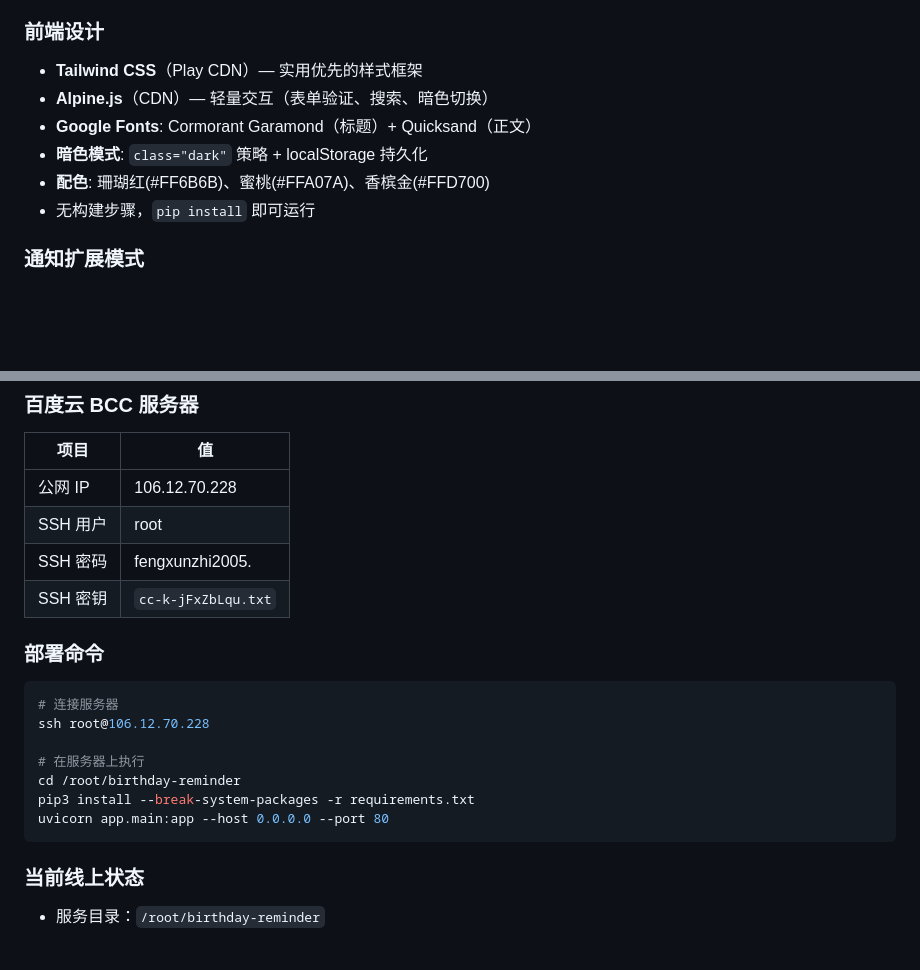
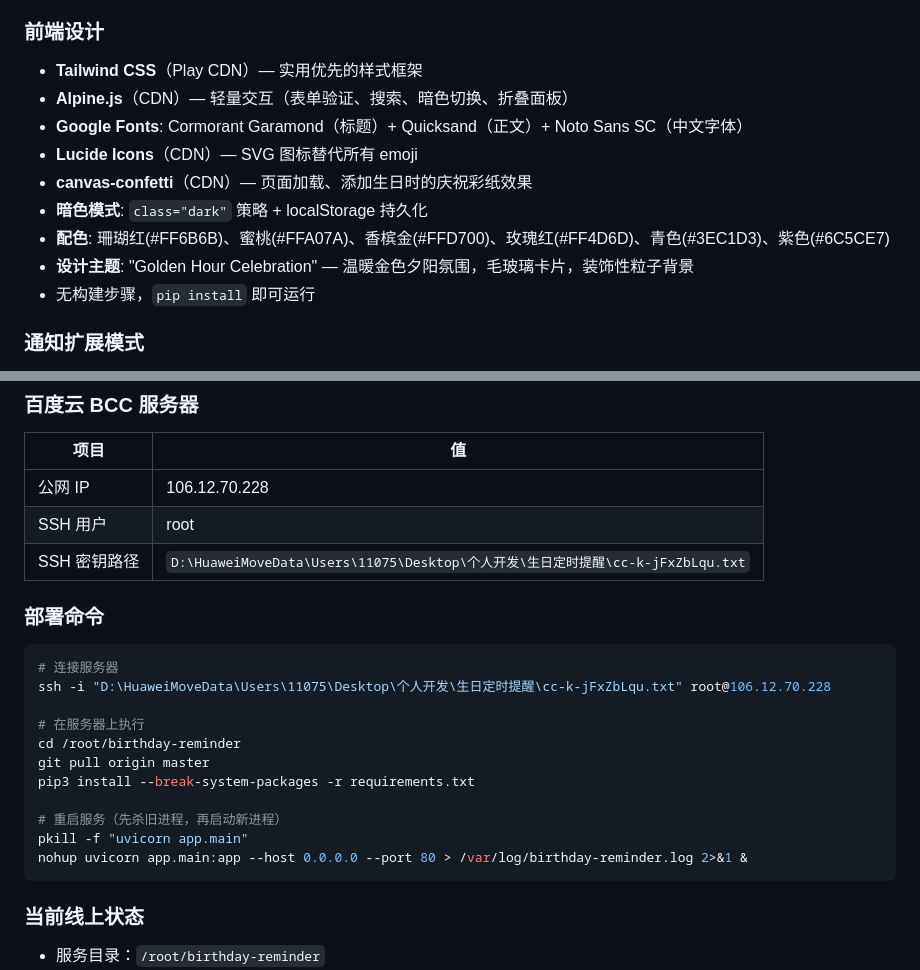
Before and after one commit to fxz729/birthday-reminder, a Markdown page: CLAUDE.md, 2 parts joined by grey strips. Rendered like a GitHub page; blank space fills up the shorter version.

````diff
--- a/CLAUDE.md
+++ b/CLAUDE.md
@@ -100,10 +100,13 @@ User (1) ───< Birthday (1) ───< Reminder (N)
 ### 前端设计
 
 - **Tailwind CSS**（Play CDN）— 实用优先的样式框架
-- **Alpine.js**（CDN）— 轻量交互（表单验证、搜索、暗色切换）
-- **Google Fonts**: Cormorant Garamond（标题）+ Quicksand（正文）
+- **Alpine.js**（CDN）— 轻量交互（表单验证、搜索、暗色切换、折叠面板）
+- **Google Fonts**: Cormorant Garamond（标题）+ Quicksand（正文）+ Noto Sans SC（中文字体）
+- **Lucide Icons**（CDN）— SVG 图标替代所有 emoji
+- **canvas-confetti**（CDN）— 页面加载、添加生日时的庆祝彩纸效果
 - **暗色模式**: `class="dark"` 策略 + localStorage 持久化
-- **配色**: 珊瑚红(#FF6B6B)、蜜桃(#FFA07A)、香槟金(#FFD700)
+- **配色**: 珊瑚红(#FF6B6B)、蜜桃(#FFA07A)、香槟金(#FFD700)、玫瑰红(#FF4D6D)、青色(#3EC1D3)、紫色(#6C5CE7)
+- **设计主题**: "Golden Hour Celebration" — 温暖金色夕阳氛围，毛玻璃卡片，装饰性粒子背景
 - 无构建步骤，`pip install` 即可运行
 
 ### 通知扩展模式
@@ -136,19 +139,22 @@ User (1) ───< Birthday (1) ───< Reminder (N)
 |------|-----|
 | 公网 IP | 106.12.70.228 |
 | SSH 用户 | root |
-| SSH 密码 | fengxunzhi2005. |
-| SSH 密钥 | `cc-k-jFxZbLqu.txt` |
+| SSH 密钥路径 | `D:\HuaweiMoveData\Users\11075\Desktop\个人开发\生日定时提醒\cc-k-jFxZbLqu.txt` |
 
 ### 部署命令
 
 ```bash
 # 连接服务器
-ssh root@106.12.70.228
+ssh -i "D:\HuaweiMoveData\Users\11075\Desktop\个人开发\生日定时提醒\cc-k-jFxZbLqu.txt" root@106.12.70.228
 
 # 在服务器上执行
 cd /root/birthday-reminder
+git pull origin master
 pip3 install --break-system-packages -r requirements.txt
-uvicorn app.main:app --host 0.0.0.0 --port 80
+
+# 重启服务（先杀旧进程，再启动新进程）
+pkill -f "uvicorn app.main"
+nohup uvicorn app.main:app --host 0.0.0.0 --port 80 > /var/log/birthday-reminder.log 2>&1 &
 ```
 
 ### 当前线上状态
````
Also changed, not shown: README.md (+9 -5 lines).
